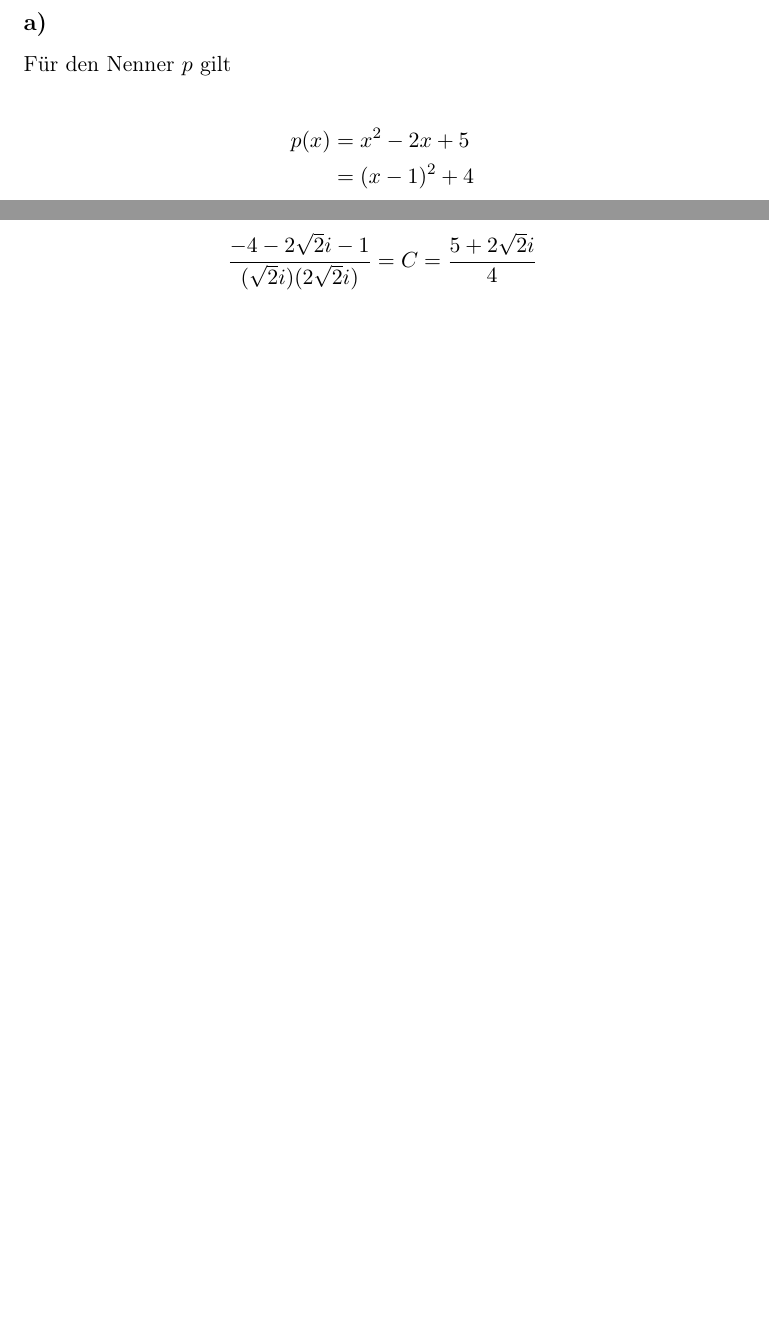
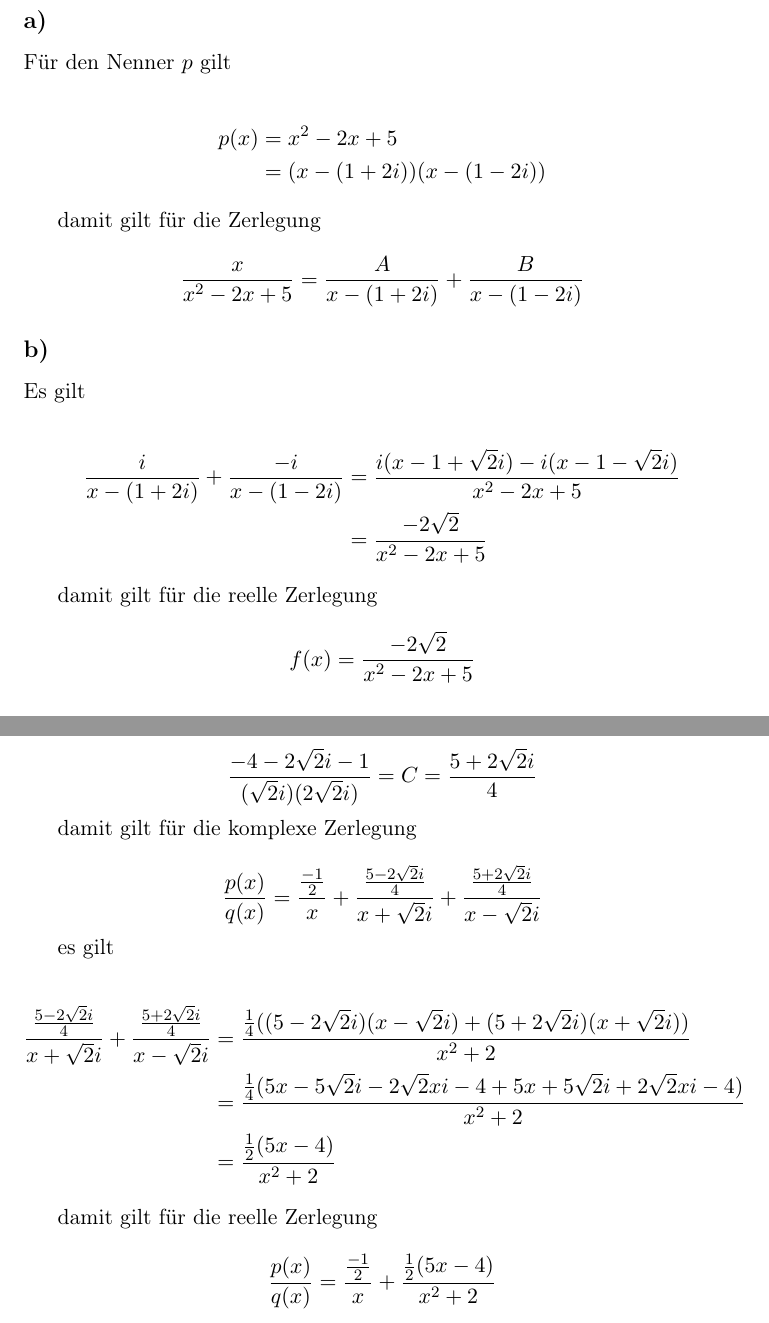
Before and after one commit to DeSc1998/Studium, a LaTeX document (Mathe/HA_03/HA_03_AlMaweri.tex): two parts of pages 4 and 6 of 6 before the commit and two parts of pages 5 and 7 of 7 after it, joined at a grey line, cut so that both start at the same text, the shorter picture padded with empty space. Compiled offline with pdfLaTeX.

Commit message:
update #3 (HA 03): beendet

```diff
--- a/Mathe/HA_03/HA_03_AlMaweri.tex
+++ b/Mathe/HA_03/HA_03_AlMaweri.tex
@@ -166,13 +173,28 @@ $$ p(z) = z^4 - 1 = (z^2 + 1)(z + 1)(z - 1) $$
 \section{Aufgabe 3}
-\label{sec:org9b2e33c}
+\label{sec:orgb3171c6}
 \subsection{a)}
-\label{sec:orgfea44ae}
+\label{sec:orgfe2dec5}
 Für den Nenner \(p\) gilt
 
 \begin{align*}
     p(x) &= x^2 - 2x + 5 \\
-    &= (x - 1)^2 + 4
+    &= (x - (1 + 2i))(x - (1 - 2i))
 \end{align*}
 
+damit gilt für die Zerlegung
+
+$$ \frac{x}{x^2 - 2x + 5} = \frac{A}{x - (1 + 2i)} + \frac{B}{x - (1 - 2i)} $$
+
 \subsection{b)}
-\label{sec:orgcd6afdf}
+\label{sec:org5016542}
+Es gilt
+
+\begin{align*}
+    \frac{i}{x - (1 + 2i)} + \frac{-i}{x - (1 - 2i)} &=
+       \frac{i(x - 1 + \sqrt{2}i) - i(x - 1 - \sqrt{2}i)}{x^2 - 2x + 5} \\
+    &= \frac{-2\sqrt{2}}{x^2 - 2x + 5}
+\end{align*}
+
+damit gilt für die reelle Zerlegung
+
+$$ f(x) = \frac{-2\sqrt{2}}{x^2 - 2x + 5} $$
@@ -252,4 +279,22 @@ $$ \frac{-4 + 2\sqrt{2}i - 1}{(-\sqrt{2}i)(-2\sqrt{2}i)} = B = \frac{5 - 2\sqrt{
 und es gilt für \(C\) mit \(x = \sqrt{2}i\)
 
 $$ \frac{-4 - 2\sqrt{2}i - 1}{(\sqrt{2}i)(2\sqrt{2}i)} = C = \frac{5 + 2\sqrt{2}i}{4} $$
+
+damit gilt für die komplexe Zerlegung
+
+$$ \frac{p(x)}{q(x)} = \frac{\frac{-1}{2}}{x} + \frac{\frac{5 - 2\sqrt{2}i}{4}}{x + \sqrt{2}i} +
+    \frac{\frac{5 + 2\sqrt{2}i}{4}}{x - \sqrt{2}i} $$
+
+es gilt
+
+\begin{align*}
+    \frac{\frac{5 - 2\sqrt{2}i}{4}}{x + \sqrt{2}i} + \frac{\frac{5 + 2\sqrt{2}i}{4}}{x - \sqrt{2}i} &=
+        \frac{\frac{1}{4}((5 - 2\sqrt{2}i)(x - \sqrt{2}i) + (5 + 2\sqrt{2}i)(x + \sqrt{2}i))}{x^2 + 2} \\
+    &= \frac{\frac{1}{4}(5x - 5\sqrt{2}i - 2\sqrt{2}xi - 4 + 5x + 5\sqrt{2}i + 2\sqrt{2}xi - 4)}{x^2 + 2} \\
+    &= \frac{\frac{1}{2}(5x - 4)}{x^2 + 2}
+\end{align*}
+
+damit gilt für die reelle Zerlegung
+
+$$ \frac{p(x)}{q(x)} = \frac{\frac{-1}{2}}{x} + \frac{\frac{1}{2}(5x - 4)}{x^2 + 2} $$
 \end{document}
```
Also changed, not shown: Mathe/HA_03/HA_03_AlMaweri.pdf, Mathe/HA_03/HA_03_AlMaweri.tex (44 more changed lines), 1 other file.
